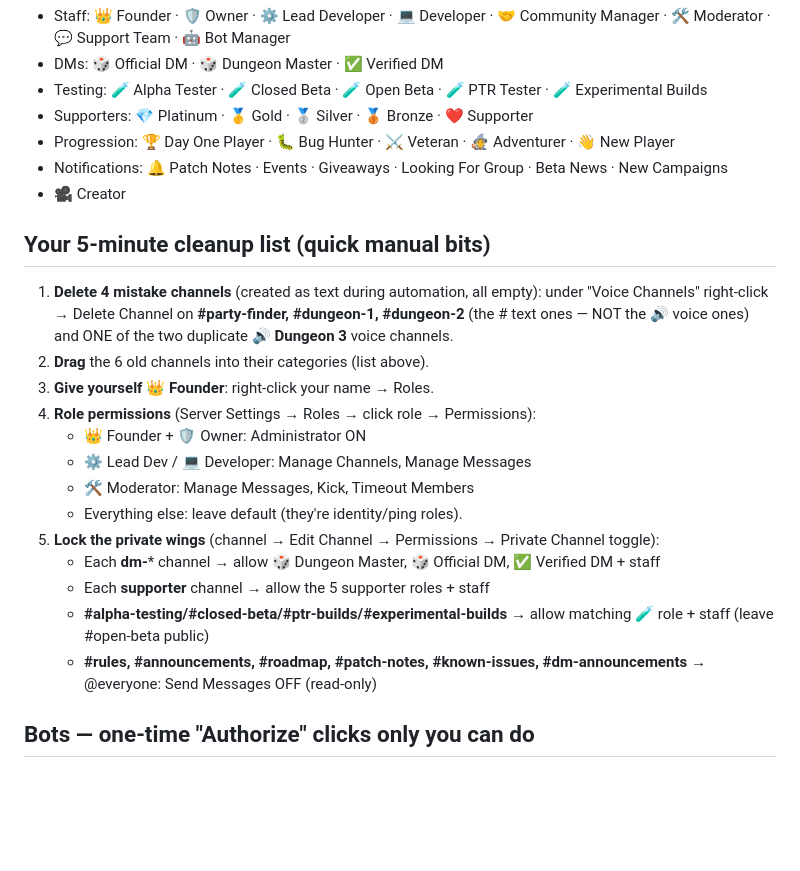
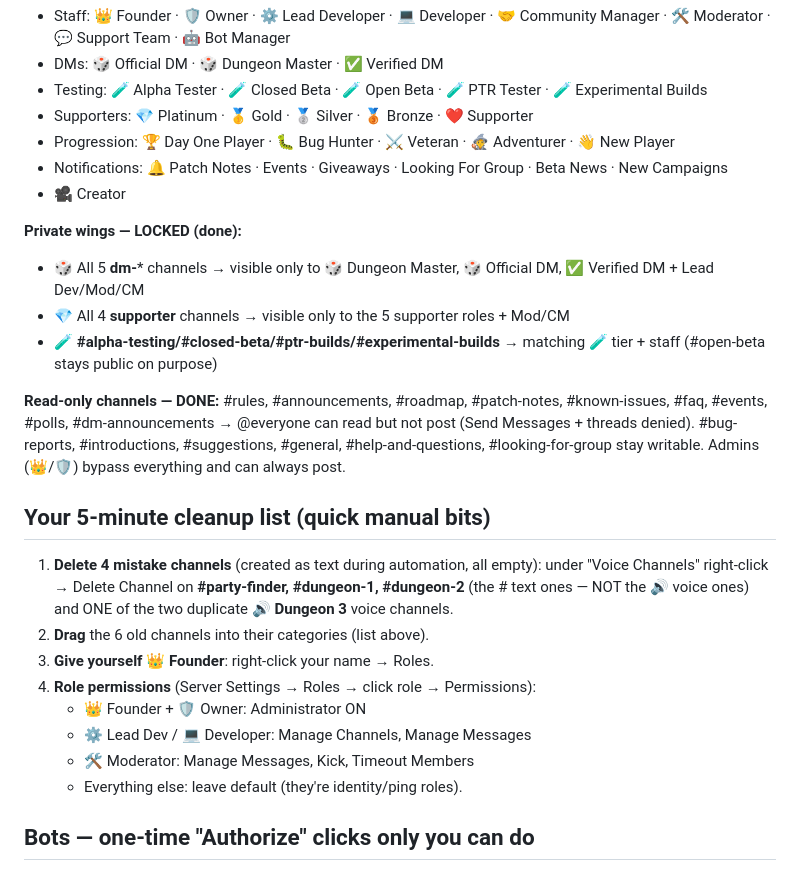
Before and after one commit to Sterfry14901/D-D, a Markdown page: DISCORD_SETUP.md, the part around the change. Drawn GitHub-style; blank space fills up the shorter version.

Commit message:
#202 Discord: role-locked wings + read-only info channels (docs)

```diff
--- a/DISCORD_SETUP.md
+++ b/DISCORD_SETUP.md
@@ -31,6 +31,17 @@ category when you have a minute.
 - Notifications: 🔔 Patch Notes · Events · Giveaways · Looking For Group · Beta News · New Campaigns
 - 🎥 Creator
 
+**Private wings — LOCKED (done):**
+- 🎲 All 5 **dm-*** channels → visible only to 🎲 Dungeon Master, 🎲 Official DM, ✅ Verified DM + Lead Dev/Mod/CM
+- 💎 All 4 **supporter** channels → visible only to the 5 supporter roles + Mod/CM
+- 🧪 **#alpha-testing/#closed-beta/#ptr-builds/#experimental-builds** → matching 🧪 tier + staff (#open-beta stays public on purpose)
+
+**Read-only channels — DONE:** #rules, #announcements, #roadmap, #patch-notes,
+#known-issues, #faq, #events, #polls, #dm-announcements → @everyone can read but
+not post (Send Messages + threads denied). #bug-reports, #introductions,
+#suggestions, #general, #help-and-questions, #looking-for-group stay writable.
+Admins (👑/🛡) bypass everything and can always post.
+
 ## Your 5-minute cleanup list (quick manual bits)
 
 1. **Delete 4 mistake channels** (created as text during automation, all empty):
@@ -44,11 +55,6 @@ category when you have a minute.
    - ⚙️ Lead Dev / 💻 Developer: Manage Channels, Manage Messages
    - 🛠 Moderator: Manage Messages, Kick, Timeout Members
    - Everything else: leave default (they're identity/ping roles).
-5. **Lock the private wings** (channel → Edit Channel → Permissions → Private Channel toggle):
-   - Each **dm-*** channel → allow 🎲 Dungeon Master, 🎲 Official DM, ✅ Verified DM + staff
-   - Each **supporter** channel → allow the 5 supporter roles + staff
-   - **#alpha-testing/#closed-beta/#ptr-builds/#experimental-builds** → allow matching 🧪 role + staff (leave #open-beta public)
-   - **#rules, #announcements, #roadmap, #patch-notes, #known-issues, #dm-announcements** → @everyone: Send Messages OFF (read-only)
 
 ## Bots — one-time "Authorize" clicks only you can do
 
```
